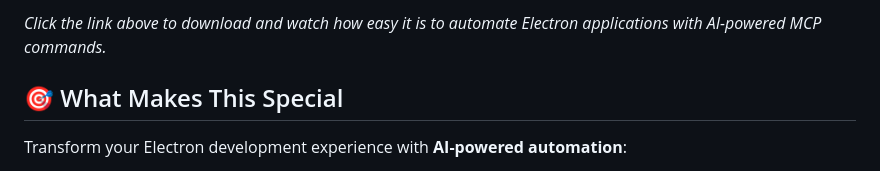
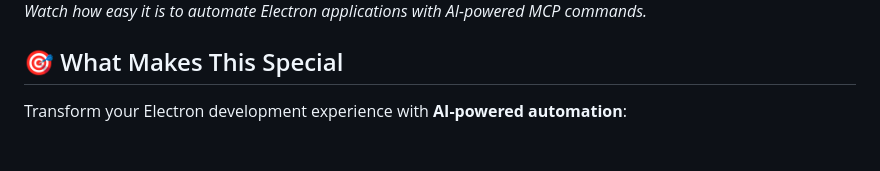
Before and after one commit to fastmcp-me/electron-mcp-server, a Markdown page: README.md, the part around the change printed below. Rendered like a GitHub page.

```diff
--- a/README.md
+++ b/README.md
@@ -14,5 +14,5 @@ See the Electron MCP Server in action:
 
-*Click the link above to download and watch how easy it is to automate Electron applications with AI-powered MCP commands.*
+*Watch how easy it is to automate Electron applications with AI-powered MCP commands.*
 
 ## 🎯 What Makes This Special
 
```
Also changed, not shown: other parts of README.md (+1 -1 lines).
